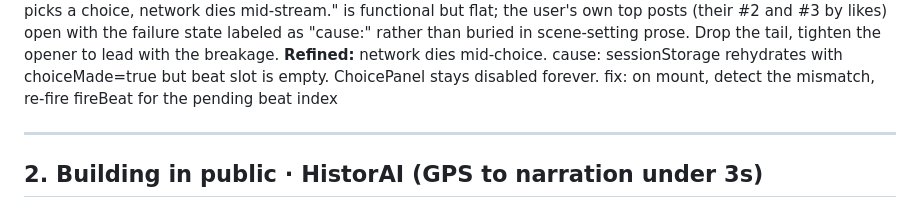
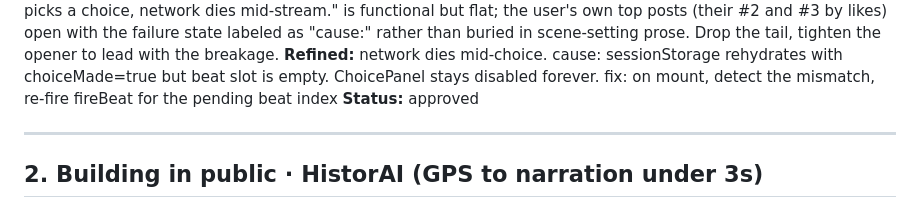
Before and after one commit to octavi42/x-engine, a Markdown page: drafts/2026-05-09.md, the part around the change. Rendered like a GitHub page.

Commit message:
bot: approved draft #1

```diff
--- a/drafts/2026-05-09.md
+++ b/drafts/2026-05-09.md
@@ -18,6 +18,7 @@
 **Score:** specificity 4/5 · hook 3/5 · length 3/5 · pattern 4/5
 **Critique:** The trailing "Deterministic rule check: clean." is internal scaffolding (meaningless to readers, burns 34 chars for nothing). The hook "player picks a choice, network dies mid-stream." is functional but flat; the user's own top posts (their #2 and #3 by likes) open with the failure state labeled as "cause:" rather than buried in scene-setting prose. Drop the tail, tighten the opener to lead with the breakage.
 **Refined:** network dies mid-choice. cause: sessionStorage rehydrates with choiceMade=true but beat slot is empty. ChoicePanel stays disabled forever. fix: on mount, detect the mismatch, re-fire fireBeat for the pending beat index
+**Status:** approved
 
 ---
 
```
